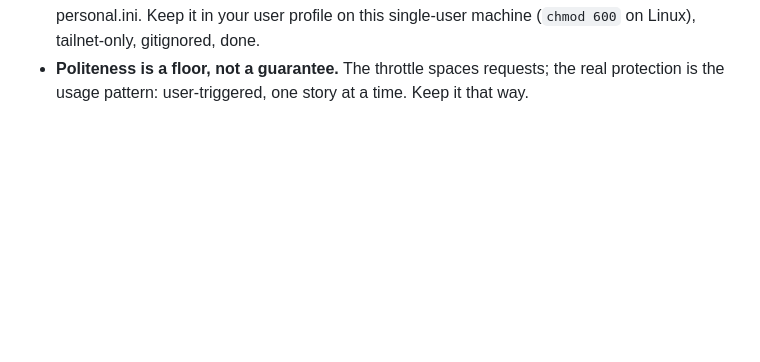
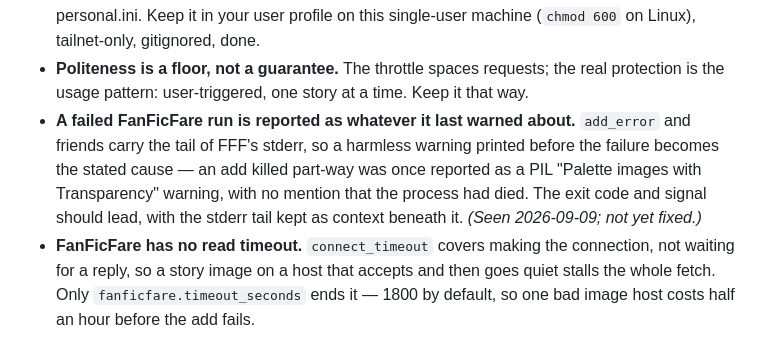
Before and after one commit to thevoidwatches/Calibre-Ratchet, a Markdown page: PLAN.md, the part around the change. GitHub-like rendering; blank space fills up the shorter version.

Commit message:
Write down two ways a FanFicFare run goes wrong
Both found while adding one story, and both cost time because neither is
visible from what Ratchet reports.

An add that stalled for thirteen minutes turned out to be waiting on a story
image whose host accepted the connection and then said nothing. FanFicFare's
connect_timeout covers reaching a server, not hearing back from one, so
nothing below fanficfare.timeout_seconds ends it — half an hour, by default,
for one unresponsive image host.

Killing it then reported the failure as a PIL warning about palette
transparency, because the error carried is the tail of FFF's stderr and that
is whatever it last warned about. The process having died was not mentioned
at all. The exit code and signal should lead, with the stderr tail beneath.

Co-Authored-By: Claude Opus 5 <noreply@anthropic.com>

```diff
--- a/PLAN.md
+++ b/PLAN.md
@@ -379,3 +379,15 @@ What the tests can't cover from here: anything that needs *your* live calibre,
 - **Politeness is a floor, not a guarantee.** The throttle spaces requests;
   the real protection is the usage pattern: user-triggered, one story at a
   time. Keep it that way.
+- **A failed FanFicFare run is reported as whatever it last warned about.**
+  `add_error` and friends carry the tail of FFF's stderr, so a harmless
+  warning printed before the failure becomes the stated cause — an add killed
+  part-way was once reported as a PIL "Palette images with Transparency"
+  warning, with no mention that the process had died. The exit code and
+  signal should lead, with the stderr tail kept as context beneath it.
+  *(Seen 2026-09-09; not yet fixed.)*
+- **FanFicFare has no read timeout.** `connect_timeout` covers making the
+  connection, not waiting for a reply, so a story image on a host that
+  accepts and then goes quiet stalls the whole fetch. Only
+  `fanficfare.timeout_seconds` ends it — 1800 by default, so one bad image
+  host costs half an hour before the add fails.
```
